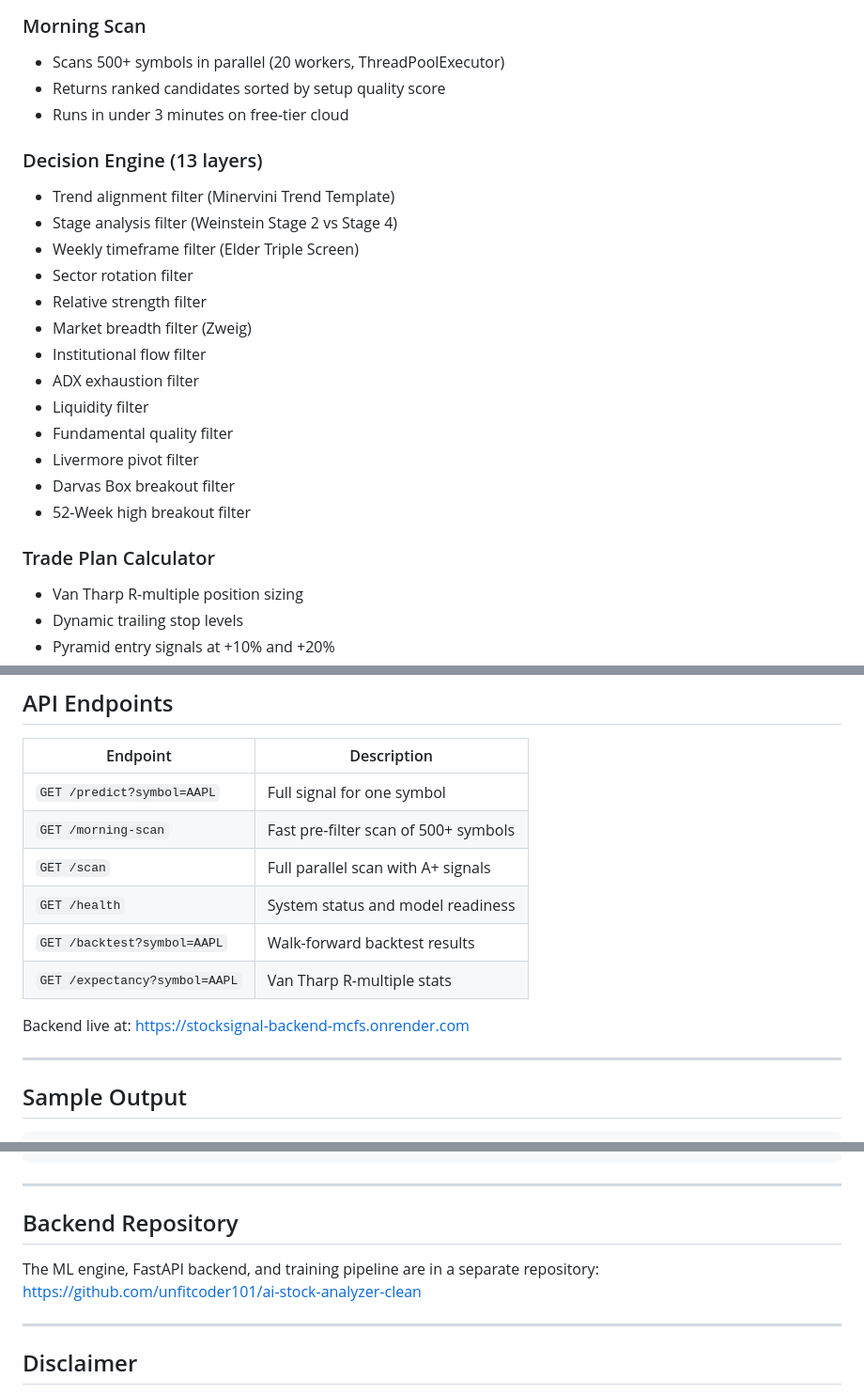
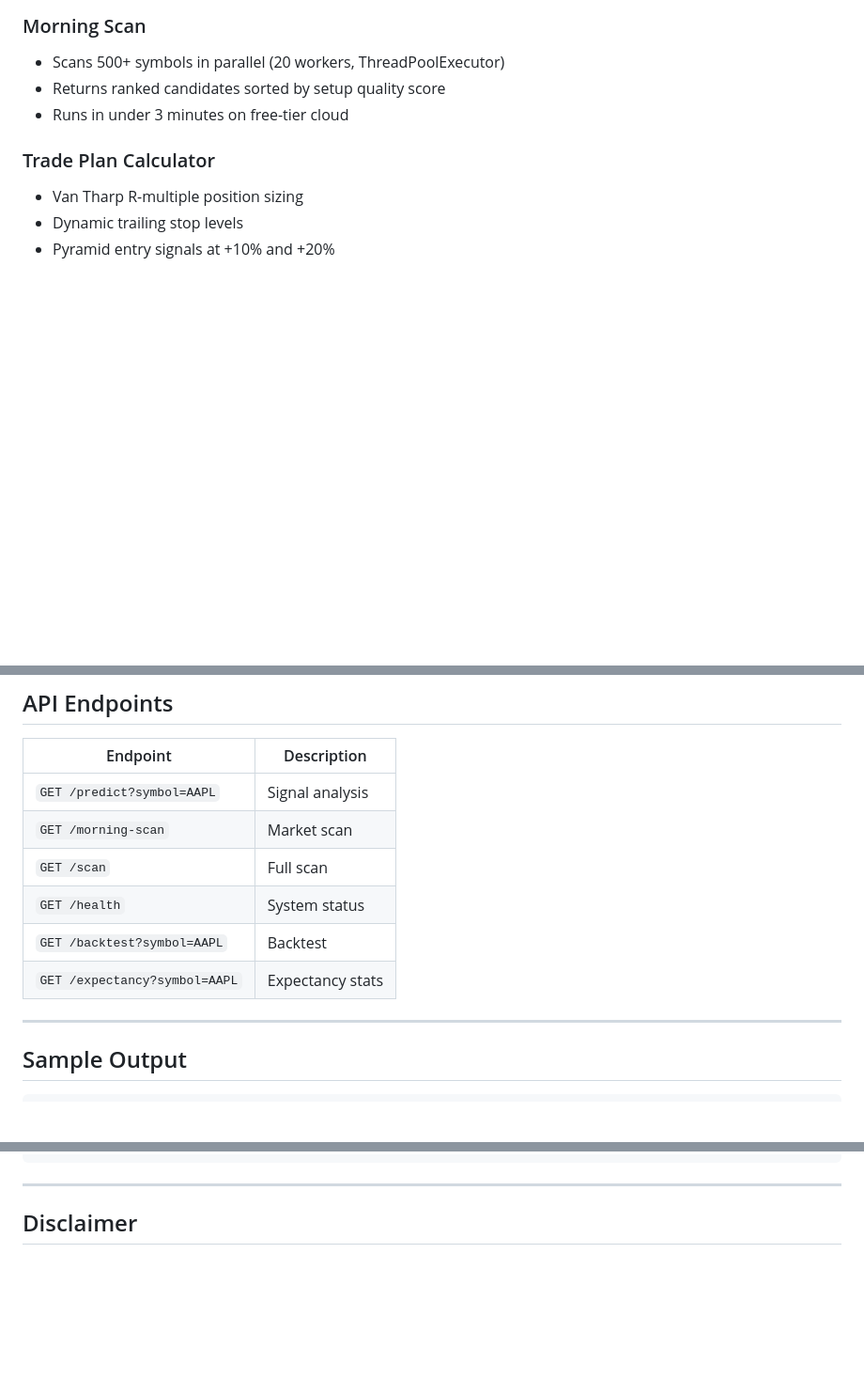
Before and after one commit to unfitcoder101/synthetic-oracle-frontend, a Markdown page: README.md, 3 parts joined by grey strips. Shown at 94% size. Drawn GitHub-style; blank space fills up the shorter version.

Commit message:
Revise README by removing Decision Engine details
Removed detailed description of the Decision Engine filters and updated API endpoint descriptions. Also removed the backend repository link.

```diff
--- a/README.md
+++ b/README.md
@@ -31,21 +31,6 @@ You type a stock symbol. The system returns:
 - Scans 500+ symbols in parallel (20 workers, ThreadPoolExecutor)
 - Returns ranked candidates sorted by setup quality score
 - Runs in under 3 minutes on free-tier cloud
-
-### Decision Engine (13 layers)
-- Trend alignment filter (Minervini Trend Template)
-- Stage analysis filter (Weinstein Stage 2 vs Stage 4)
-- Weekly timeframe filter (Elder Triple Screen)
-- Sector rotation filter
-- Relative strength filter
-- Market breadth filter (Zweig)
-- Institutional flow filter
-- ADX exhaustion filter
-- Liquidity filter
-- Fundamental quality filter
-- Livermore pivot filter
-- Darvas Box breakout filter
-- 52-Week high breakout filter
 
 ### Trade Plan Calculator
 - Van Tharp R-multiple position sizing
@@ -93,14 +78,12 @@ JSON response → Dashboard render
 
 | Endpoint | Description |
 |----------|-------------|
-| `GET /predict?symbol=AAPL` | Full signal for one symbol |
-| `GET /morning-scan` | Fast pre-filter scan of 500+ symbols |
-| `GET /scan` | Full parallel scan with A+ signals |
-| `GET /health` | System status and model readiness |
-| `GET /backtest?symbol=AAPL` | Walk-forward backtest results |
-| `GET /expectancy?symbol=AAPL` | Van Tharp R-multiple stats |
-
-Backend live at: https://stocksignal-backend-mcfs.onrender.com
+| `GET /predict?symbol=AAPL` | Signal analysis |
+| `GET /morning-scan` | Market scan |
+| `GET /scan` | Full scan |
+| `GET /health` | System status |
+| `GET /backtest?symbol=AAPL` | Backtest |
+| `GET /expectancy?symbol=AAPL` | Expectancy stats |
 
 ---
 
@@ -124,12 +107,6 @@ Backend live at: https://stocksignal-backend-mcfs.onrender.com
 
 ---
 
-## Backend Repository
-
-The ML engine, FastAPI backend, and training pipeline are in a separate repository:
-https://github.com/unfitcoder101/ai-stock-analyzer-clean
-
----
 
 ## Disclaimer
 
```
